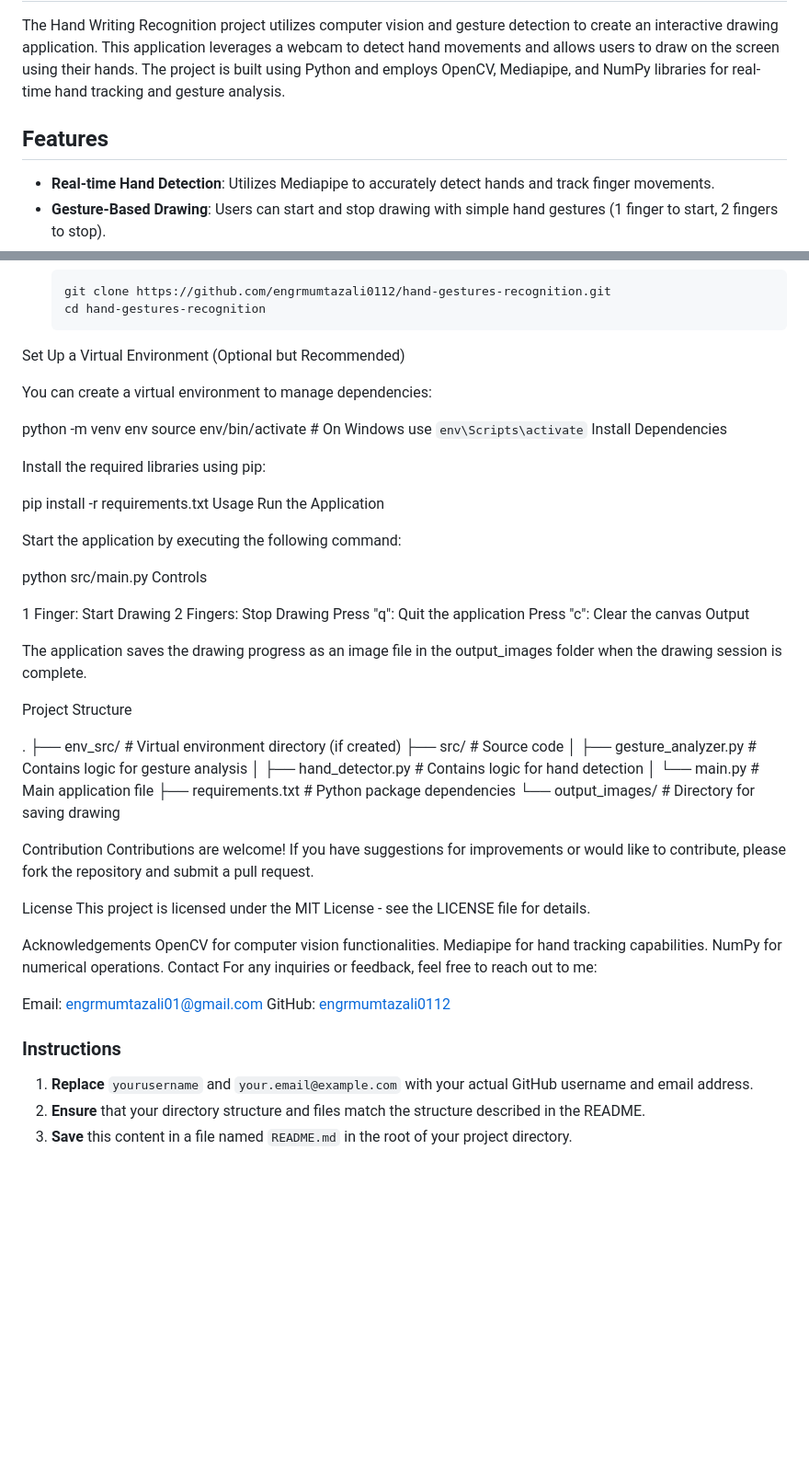
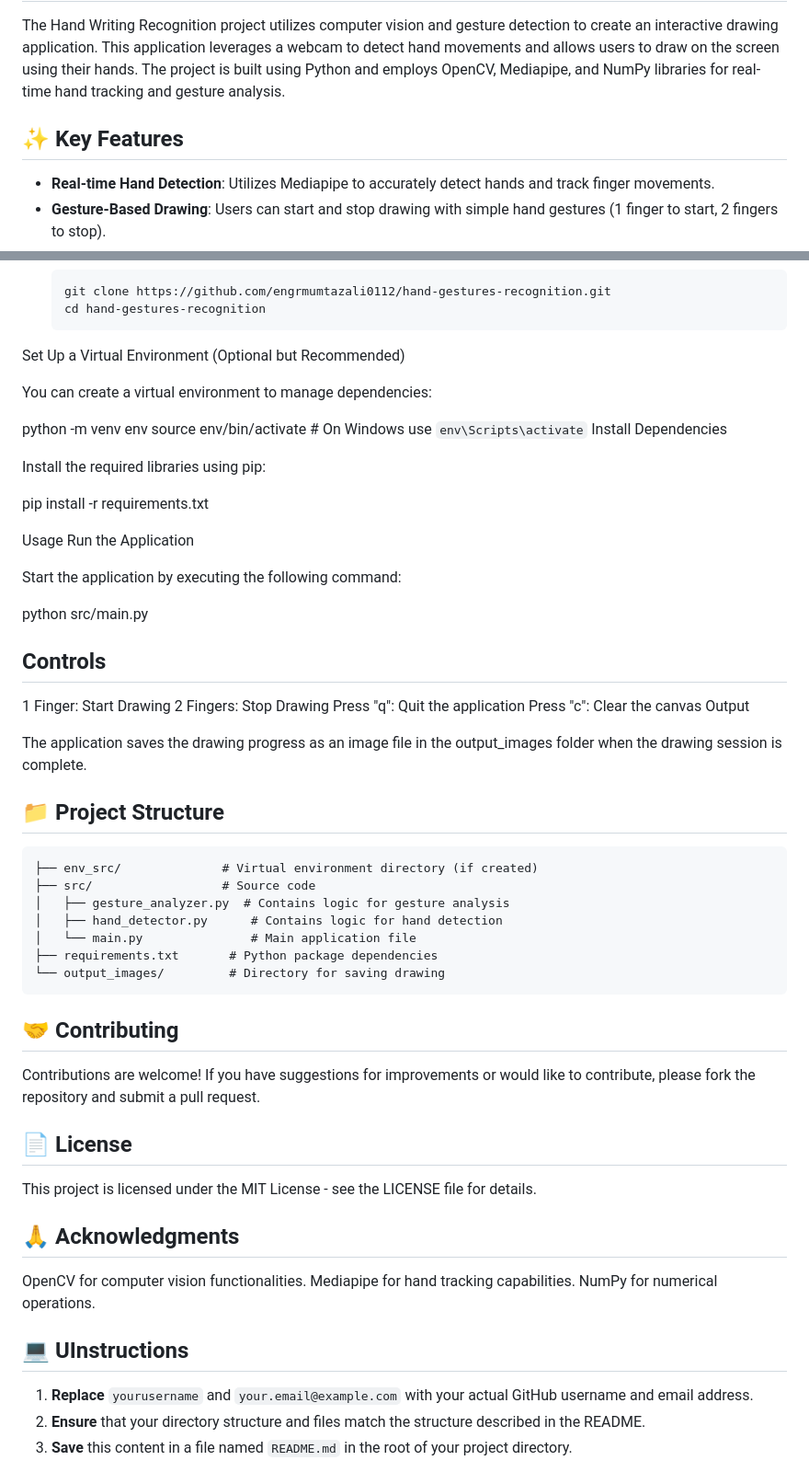
Before and after one commit to Prof-Dr-Asif-khan/Code_Clause_Internship_Artificial_Intelligence, a Markdown page: Gesture Recognition System | AI-Powered Hand Gesture Detection with CNN and OpenCV/README.md, 2 parts joined by grey strips. Shown at 92% size. Drawn GitHub-style; blank space fills up the shorter version.

Commit message:
Update README.md
Yes

````diff
--- a/Gesture Recognition System | AI-Powered Hand Gesture Detection with CNN and OpenCV/README.md
+++ b/Gesture Recognition System | AI-Powered Hand Gesture Detection with CNN and OpenCV/README.md
@@ -4,7 +6,6 @@
 
 The Hand Writing Recognition project utilizes computer vision and gesture detection to create an interactive drawing application. This application leverages a webcam to detect hand movements and allows users to draw on the screen using their hands. The project is built using Python and employs OpenCV, Mediapipe, and NumPy libraries for real-time hand tracking and gesture analysis.
-
-## Features
+## ✨ Key Features
 
 - **Real-time Hand Detection**: Utilizes Mediapipe to accurately detect hands and track finger movements.
 - **Gesture-Based Drawing**: Users can start and stop drawing with simple hand gestures (1 finger to start, 2 fingers to stop).
@@ -32,24 +46,22 @@ Set Up a Virtual Environment (Optional but Recommended)
 
 You can create a virtual environment to manage dependencies:
 
-
 python -m venv env
 source env/bin/activate  # On Windows use `env\Scripts\activate`
 Install Dependencies
 
 Install the required libraries using pip:
 
+pip install -r requirements.txt
 
-pip install -r requirements.txt
 Usage
 Run the Application
 
 Start the application by executing the following command:
 
+python src/main.py
 
-python src/main.py
-Controls
-
+## Controls
 1 Finger: Start Drawing
 2 Fingers: Stop Drawing
 Press "q": Quit the application
@@ -58,10 +70,8 @@ Output
 
 The application saves the drawing progress as an image file in the output_images folder when the drawing session is complete.
 
-Project Structure
-
-
-.
+## 📁 Project Structure
+```
 ├── env_src/              # Virtual environment directory (if created)
 ├── src/                  # Source code
 │   ├── gesture_analyzer.py  # Contains logic for gesture analysis
@@ -69,25 +79,20 @@ Project Structure
 │   └── main.py               # Main application file
 ├── requirements.txt       # Python package dependencies
 └── output_images/         # Directory for saving drawing
-
-Contribution
+```
+## 🤝 Contributing
 Contributions are welcome! If you have suggestions for improvements or would like to contribute, please fork the repository and submit a pull request.
 
-License
+## 📄 License
 This project is licensed under the MIT License - see the LICENSE file for details.
 
-Acknowledgements
+## 🙏 Acknowledgments
 OpenCV for computer vision functionalities.
 Mediapipe for hand tracking capabilities.
 NumPy for numerical operations.
-Contact
-For any inquiries or feedback, feel free to reach out to me:
-
-Email: engrmumtazali01@gmail.com
-GitHub: [engrmumtazali0112](https://github.com/engrmumtazali0112)
 
 
-### Instructions
+## 💻 UInstructions
 
 1. **Replace** `yourusername` and `your.email@example.com` with your actual GitHub username and email address.
 2. **Ensure** that your directory structure and files match the structure described in the README.
````
Also changed, not shown: other parts of Gesture Recognition System | AI-Powered Hand Gesture Detection with CNN and OpenCV/README.md (+35 -4 lines).
